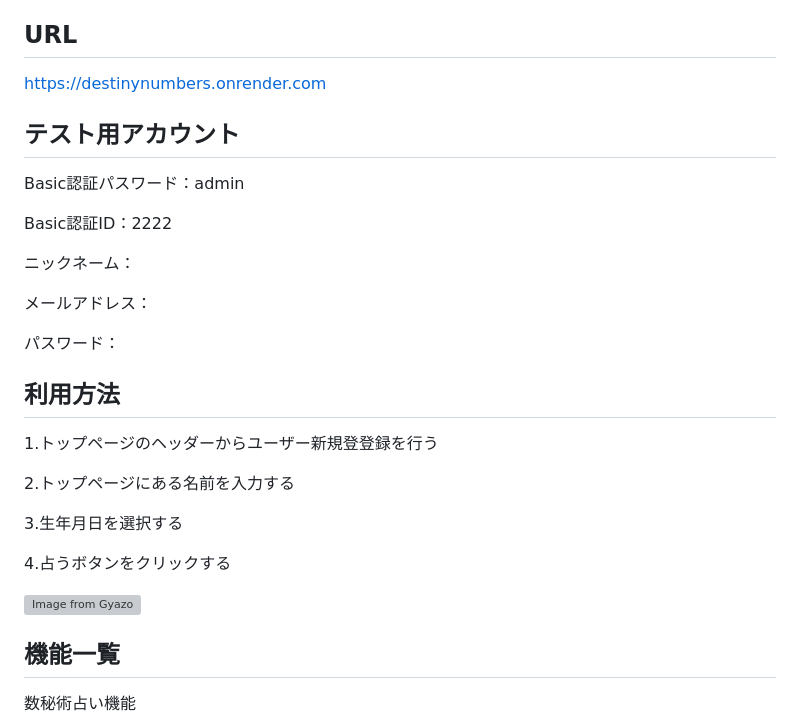
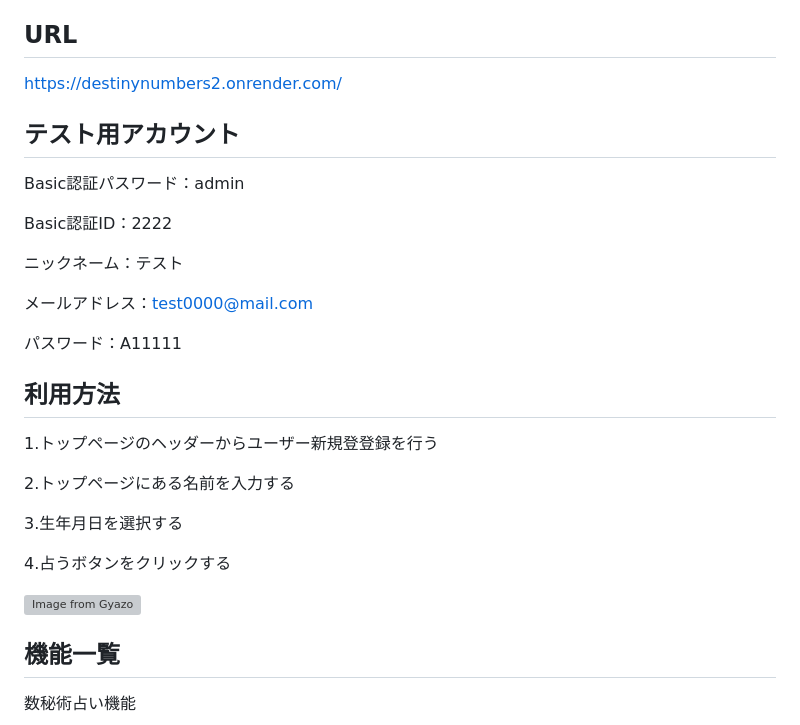
Before and after one commit to ayanosato03/destinynumbers2, a Markdown page: README.md, the part around one of its changes. GitHub-like rendering; grey boxes are pictures that could not be loaded.

```diff
--- a/README.md
+++ b/README.md
@@ -5,7 +5,7 @@ destinynumbers2
 数秘術占いができ結果を見ることができます。
 
 ## URL
-https://destinynumbers.onrender.com
+https://destinynumbers2.onrender.com/
 
 ## テスト用アカウント
 
@@ -13,11 +13,11 @@ Basic認証パスワード：admin
 
 Basic認証ID：2222
 
-ニックネーム：
+ニックネーム：テスト
 
-メールアドレス：
+メールアドレス：test0000@mail.com
 
-パスワード：
+パスワード：A11111
 
 ## 利用方法
 1.トップページのヘッダーからユーザー新規登登録を行う
```
Also changed, not shown: other parts of README.md (+1 -1 lines).
